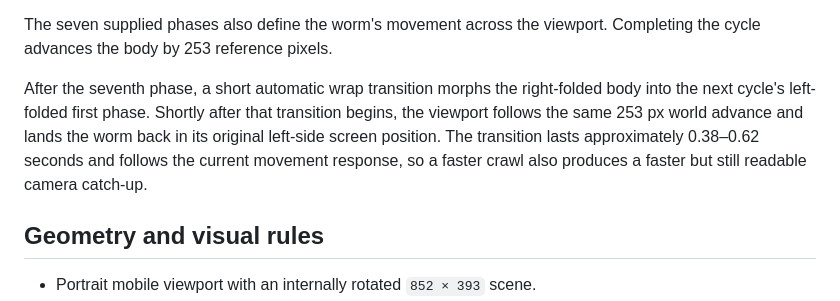
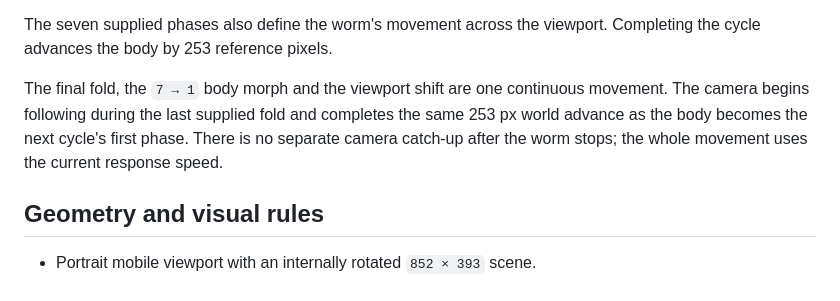
Before and after one commit to serebracode/Speedwoorms, a Markdown page: README.md, the part around the change. Drawn GitHub-style.

Commit message:
Document unified final movement

```diff
--- a/README.md
+++ b/README.md
@@ -44,7 +44,7 @@ A leftward motion only reloads the same thumb for its next rightward working str
 
 The seven supplied phases also define the worm's movement across the viewport. Completing the cycle advances the body by 253 reference pixels.
 
-After the seventh phase, a short automatic wrap transition morphs the right-folded body into the next cycle's left-folded first phase. Shortly after that transition begins, the viewport follows the same 253 px world advance and lands the worm back in its original left-side screen position. The transition lasts approximately 0.38–0.62 seconds and follows the current movement response, so a faster crawl also produces a faster but still readable camera catch-up.
+The final fold, the `7 → 1` body morph and the viewport shift are one continuous movement. The camera begins following during the last supplied fold and completes the same 253 px world advance as the body becomes the next cycle's first phase. There is no separate camera catch-up after the worm stops; the whole movement uses the current response speed.
 
 ## Geometry and visual rules
 
```
